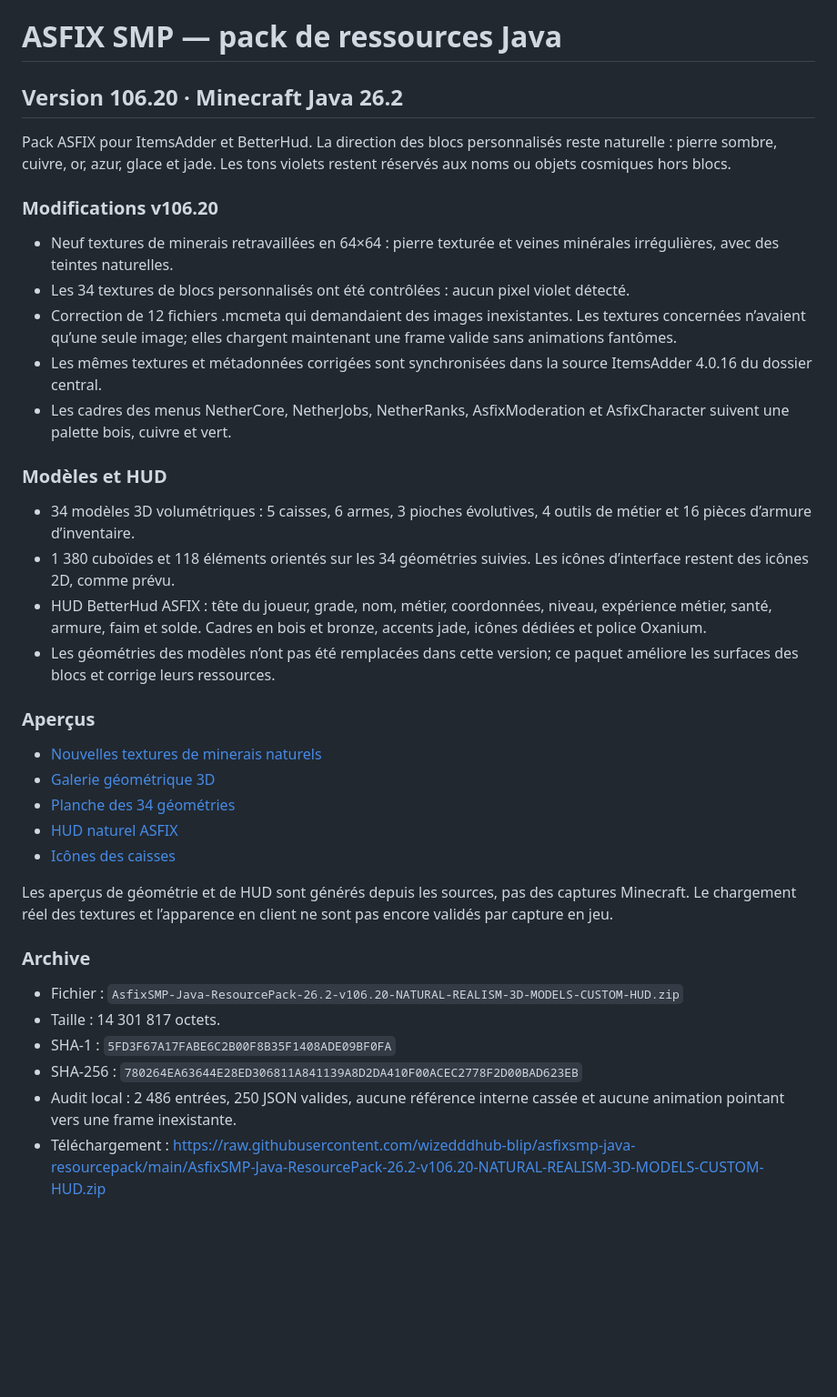
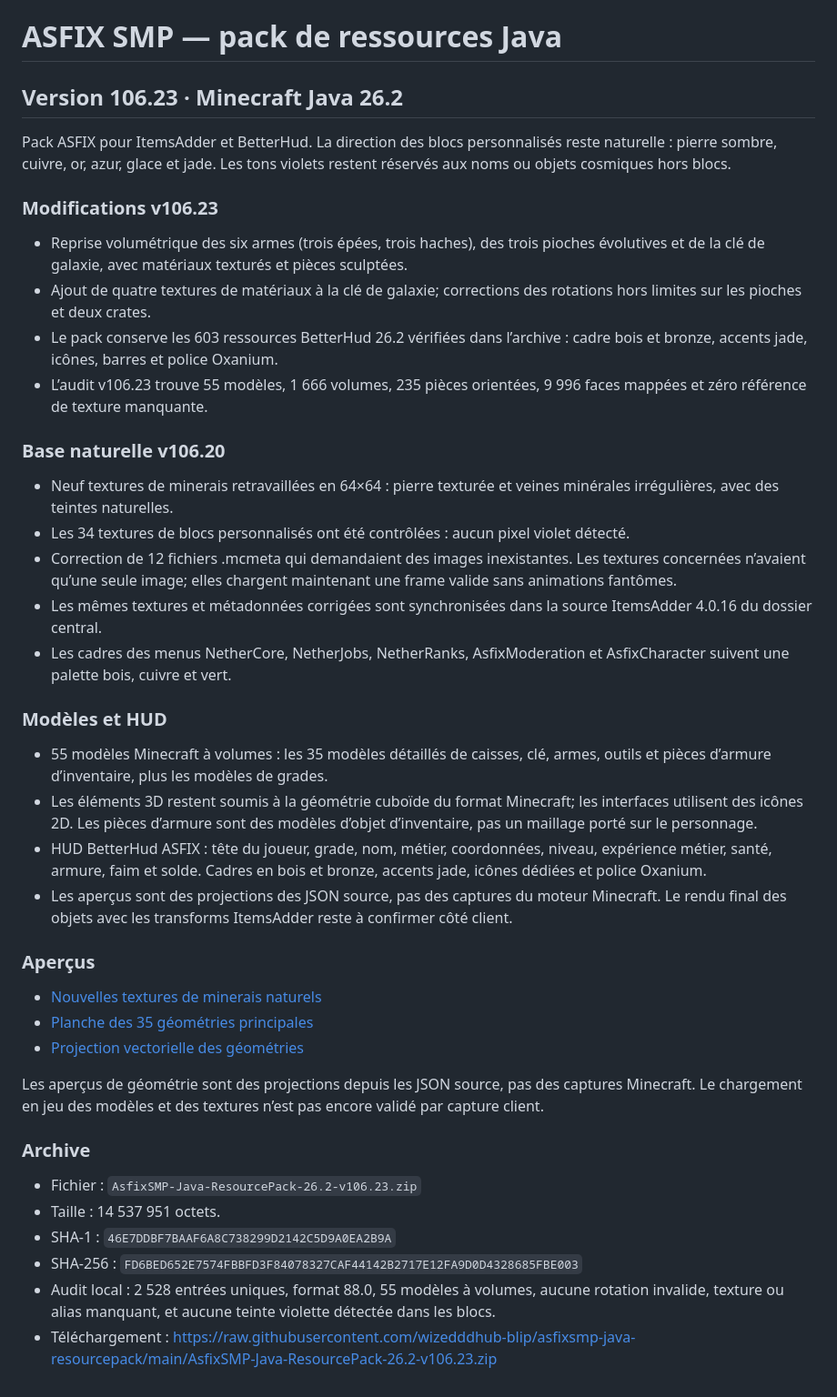
Before and after one commit to wizedddhub-blip/asfixsmp-java-resourcepack, a Markdown page: README.md, the part around the change. Shown at 91% size. Rendered like a GitHub page; blank space fills up the shorter version.

Commit message:
Publish ASFIX resource pack v106.23

```diff
--- a/README.md
+++ b/README.md
@@ -1,10 +1,17 @@
 # ASFIX SMP — pack de ressources Java
 
-## Version 106.20 · Minecraft Java 26.2
+## Version 106.23 · Minecraft Java 26.2
 
 Pack ASFIX pour ItemsAdder et BetterHud. La direction des blocs personnalisés reste naturelle : pierre sombre, cuivre, or, azur, glace et jade. Les tons violets restent réservés aux noms ou objets cosmiques hors blocs.
 
-### Modifications v106.20
+### Modifications v106.23
+
+- Reprise volumétrique des six armes (trois épées, trois haches), des trois pioches évolutives et de la clé de galaxie, avec matériaux texturés et pièces sculptées.
+- Ajout de quatre textures de matériaux à la clé de galaxie; corrections des rotations hors limites sur les pioches et deux crates.
+- Le pack conserve les 603 ressources BetterHud 26.2 vérifiées dans l’archive : cadre bois et bronze, accents jade, icônes, barres et police Oxanium.
+- L’audit v106.23 trouve 55 modèles, 1 666 volumes, 235 pièces orientées, 9 996 faces mappées et zéro référence de texture manquante.
+
+### Base naturelle v106.20
 
 - Neuf textures de minerais retravaillées en 64×64 : pierre texturée et veines minérales irrégulières, avec des teintes naturelles.
 - Les 34 textures de blocs personnalisés ont été contrôlées : aucun pixel violet détecté.
@@ -14,26 +21,24 @@ Pack ASFIX pour ItemsAdder et BetterHud. La direction des blocs personnalisés r
 
 ### Modèles et HUD
 
-- 34 modèles 3D volumétriques : 5 caisses, 6 armes, 3 pioches évolutives, 4 outils de métier et 16 pièces d’armure d’inventaire.
-- 1 380 cuboïdes et 118 éléments orientés sur les 34 géométries suivies. Les icônes d’interface restent des icônes 2D, comme prévu.
+- 55 modèles Minecraft à volumes : les 35 modèles détaillés de caisses, clé, armes, outils et pièces d’armure d’inventaire, plus les modèles de grades.
+- Les éléments 3D restent soumis à la géométrie cuboïde du format Minecraft; les interfaces utilisent des icônes 2D. Les pièces d’armure sont des modèles d’objet d’inventaire, pas un maillage porté sur le personnage.
 - HUD BetterHud ASFIX : tête du joueur, grade, nom, métier, coordonnées, niveau, expérience métier, santé, armure, faim et solde. Cadres en bois et bronze, accents jade, icônes dédiées et police Oxanium.
-- Les géométries des modèles n’ont pas été remplacées dans cette version; ce paquet améliore les surfaces des blocs et corrige leurs ressources.
+- Les aperçus sont des projections des JSON source, pas des captures du moteur Minecraft. Le rendu final des objets avec les transforms ItemsAdder reste à confirmer côté client.
 
 ### Aperçus
 
 - [Nouvelles textures de minerais naturels](preview/asfix-natural-ore-blocks-v106.20.png)
-- [Galerie géométrique 3D](preview/apercu-tous-modeles-asfix-v106.19.html)
-- [Planche des 34 géométries](preview/asfix-v106.19-geometry-preview.png)
-- [HUD naturel ASFIX](preview/asfix-hud-natural-v106.19.png)
-- [Icônes des caisses](preview/asfix-natural-crate-icons-v106.19.png)
+- [Planche des 35 géométries principales](preview/asfix-v106.23-geometry-preview.png)
+- [Projection vectorielle des géométries](preview/asfix-v106.23-geometry-preview.svg)
 
-Les aperçus de géométrie et de HUD sont générés depuis les sources, pas des captures Minecraft. Le chargement réel des textures et l’apparence en client ne sont pas encore validés par capture en jeu.
+Les aperçus de géométrie sont des projections depuis les JSON source, pas des captures Minecraft. Le chargement en jeu des modèles et des textures n’est pas encore validé par capture client.
 
 ### Archive
 
-- Fichier : `AsfixSMP-Java-ResourcePack-26.2-v106.20-NATURAL-REALISM-3D-MODELS-CUSTOM-HUD.zip`
-- Taille : 14 301 817 octets.
-- SHA-1 : `5FD3F67A17FABE6C2B00F8B35F1408ADE09BF0FA`
-- SHA-256 : `780264EA63644E28ED306811A841139A8D2DA410F00ACEC2778F2D00BAD623EB`
-- Audit local : 2 486 entrées, 250 JSON valides, aucune référence interne cassée et aucune animation pointant vers une frame inexistante.
-- Téléchargement : <https://raw.githubusercontent.com/wizedddhub-blip/asfixsmp-java-resourcepack/main/AsfixSMP-Java-ResourcePack-26.2-v106.20-NATURAL-REALISM-3D-MODELS-CUSTOM-HUD.zip>
+- Fichier : `AsfixSMP-Java-ResourcePack-26.2-v106.23.zip`
+- Taille : 14 537 951 octets.
+- SHA-1 : `46E7DDBF7BAAF6A8C738299D2142C5D9A0EA2B9A`
+- SHA-256 : `FD6BED652E7574FBBFD3F84078327CAF44142B2717E12FA9D0D4328685FBE003`
+- Audit local : 2 528 entrées uniques, format 88.0, 55 modèles à volumes, aucune rotation invalide, texture ou alias manquant, et aucune teinte violette détectée dans les blocs.
+- Téléchargement : <https://raw.githubusercontent.com/wizedddhub-blip/asfixsmp-java-resourcepack/main/AsfixSMP-Java-ResourcePack-26.2-v106.23.zip>
```
Also changed, not shown: preview/asfix-v106.23-geometry-preview.png (added), 2 other files.
